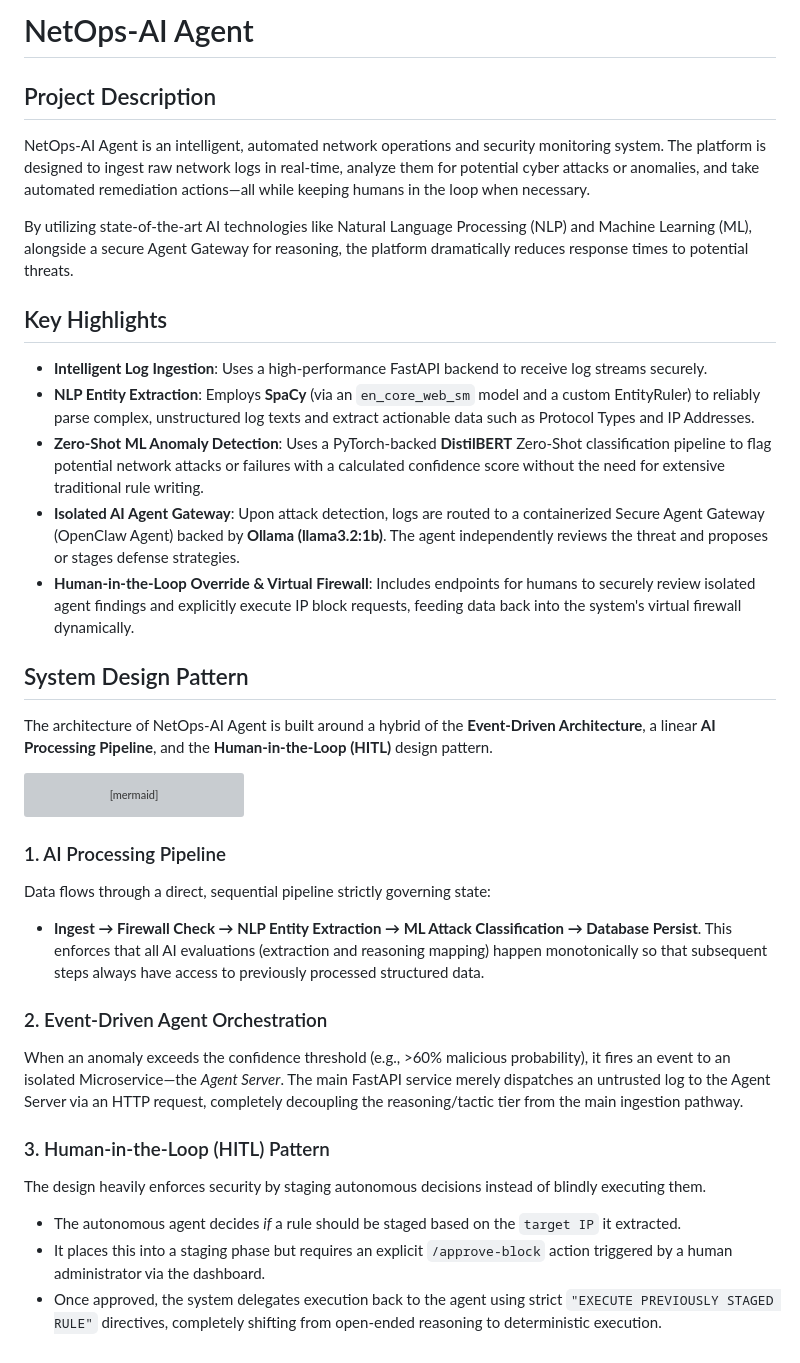
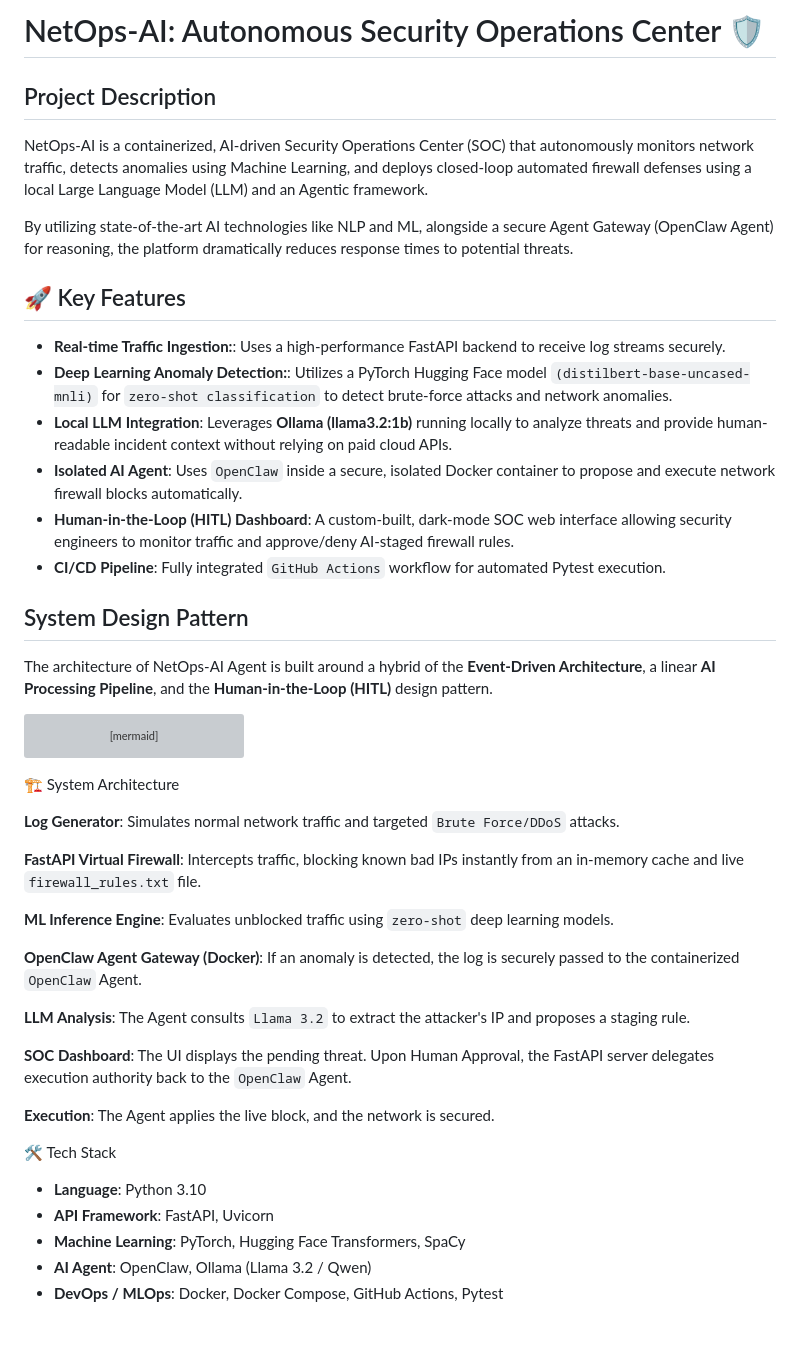
Before and after one commit to mahfuz-raihan/netops-ai-agent, a Markdown page: README.md, the part around the change. Drawn GitHub-style; grey boxes are pictures that could not be loaded.

Commit message:
docs: update README with project rebranding, feature highlights, and architectural overview

````diff
--- a/README.md
+++ b/README.md
@@ -1,18 +1,19 @@
-# NetOps-AI Agent
+# NetOps-AI: Autonomous Security Operations Center 🛡️
 
 ## Project Description
 
-NetOps-AI Agent is an intelligent, automated network operations and security monitoring system. The platform is designed to ingest raw network logs in real-time, analyze them for potential cyber attacks or anomalies, and take automated remediation actions—all while keeping humans in the loop when necessary.
+NetOps-AI is a containerized, AI-driven Security Operations Center (SOC) that autonomously monitors network traffic, detects anomalies using Machine Learning, and deploys closed-loop automated firewall defenses using a local Large Language Model (LLM) and an Agentic framework.
 
-By utilizing state-of-the-art AI technologies like Natural Language Processing (NLP) and Machine Learning (ML), alongside a secure Agent Gateway for reasoning, the platform dramatically reduces response times to potential threats.
+By utilizing state-of-the-art AI technologies like NLP and ML, alongside a secure Agent Gateway (OpenClaw Agent) for reasoning, the platform dramatically reduces response times to potential threats.
 
-## Key Highlights
+## 🚀 Key Features
 
-- **Intelligent Log Ingestion**: Uses a high-performance FastAPI backend to receive log streams securely.
-- **NLP Entity Extraction**: Employs **SpaCy** (via an `en_core_web_sm` model and a custom EntityRuler) to reliably parse complex, unstructured log texts and extract actionable data such as Protocol Types and IP Addresses.
-- **Zero-Shot ML Anomaly Detection**: Uses a PyTorch-backed **DistilBERT** Zero-Shot classification pipeline to flag potential network attacks or failures with a calculated confidence score without the need for extensive traditional rule writing.
-- **Isolated AI Agent Gateway**: Upon attack detection, logs are routed to a containerized Secure Agent Gateway (OpenClaw Agent) backed by **Ollama (llama3.2:1b)**. The agent independently reviews the threat and proposes or stages defense strategies.
-- **Human-in-the-Loop Override & Virtual Firewall**: Includes endpoints for humans to securely review isolated agent findings and explicitly execute IP block requests, feeding data back into the system's virtual firewall dynamically.
+- **Real-time Traffic Ingestion:**: Uses a high-performance FastAPI backend to receive log streams securely.
+- **Deep Learning Anomaly Detection:**: Utilizes a PyTorch Hugging Face model `(distilbert-base-uncased-mnli)` for `zero-shot classification` to detect brute-force attacks and network anomalies.
+- **Local LLM Integration**: Leverages **Ollama (llama3.2:1b)** running locally to analyze threats and provide human-readable incident context without relying on paid cloud APIs.
+- **Isolated AI Agent**: Uses `OpenClaw` inside a secure, isolated Docker container to propose and execute network firewall blocks automatically.
+- **Human-in-the-Loop (HITL) Dashboard**: A custom-built, dark-mode SOC web interface allowing security engineers to monitor traffic and approve/deny AI-staged firewall rules.
+- **CI/CD Pipeline**: Fully integrated `GitHub Actions` workflow for automated Pytest execution.
 
 ## System Design Pattern
 
@@ -36,16 +37,26 @@ flowchart TD
     K --> G
 ```
 
-### 1. AI Processing Pipeline
-Data flows through a direct, sequential pipeline strictly governing state:
-* **Ingest → Firewall Check → NLP Entity Extraction → ML Attack Classification → Database Persist**.
-This enforces that all AI evaluations (extraction and reasoning mapping) happen monotonically so that subsequent steps always have access to previously processed structured data.
+🏗️ System Architecture
 
-### 2. Event-Driven Agent Orchestration
-When an anomaly exceeds the confidence threshold (e.g., >60% malicious probability), it fires an event to an isolated Microservice—the *Agent Server*. The main FastAPI service merely dispatches an untrusted log to the Agent Server via an HTTP request, completely decoupling the reasoning/tactic tier from the main ingestion pathway.
+**Log Generator**: Simulates normal network traffic and targeted `Brute Force/DDoS` attacks.
 
-### 3. Human-in-the-Loop (HITL) Pattern
-The design heavily enforces security by staging autonomous decisions instead of blindly executing them.
-* The autonomous agent decides *if* a rule should be staged based on the `target IP` it extracted.
-* It places this into a staging phase but requires an explicit `/approve-block` action triggered by a human administrator via the dashboard.
-* Once approved, the system delegates execution back to the agent using strict `"EXECUTE PREVIOUSLY STAGED RULE"` directives, completely shifting from open-ended reasoning to deterministic execution.
+**FastAPI Virtual Firewall**: Intercepts traffic, blocking known bad IPs instantly from an in-memory cache and live `firewall_rules.txt` file.
+
+**ML Inference Engine**: Evaluates unblocked traffic using `zero-shot` deep learning models.
+
+**OpenClaw Agent Gateway (Docker)**: If an anomaly is detected, the log is securely passed to the containerized `OpenClaw` Agent.
+
+**LLM Analysis**: The Agent consults `Llama 3.2` to extract the attacker's IP and proposes a staging rule.
+
+**SOC Dashboard**: The UI displays the pending threat. Upon Human Approval, the FastAPI server delegates execution authority back to the `OpenClaw` Agent.
+
+**Execution**: The Agent applies the live block, and the network is secured.
+
+🛠️ Tech Stack
+
+- **Language**: Python 3.10
+- **API Framework**: FastAPI, Uvicorn
+- **Machine Learning**: PyTorch, Hugging Face Transformers, SpaCy
+- **AI Agent**: OpenClaw, Ollama (Llama 3.2 / Qwen)
+- **DevOps / MLOps**: Docker, Docker Compose, GitHub Actions, Pytest
````
